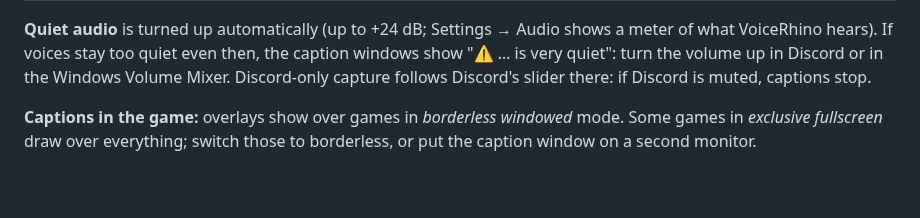
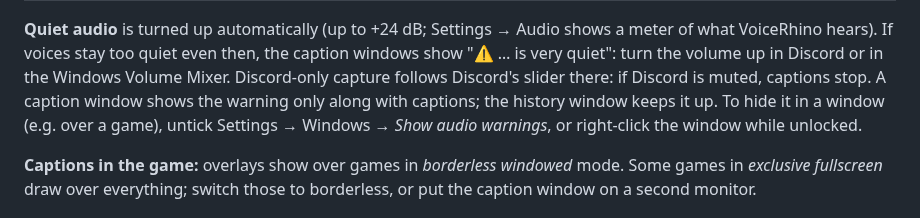
Before and after one commit to brokenrockstudios/VoiceRhino, a Markdown page: README.md, the part around the change. Drawn GitHub-style; blank space fills up the shorter version.

```diff
--- a/README.md
+++ b/README.md
@@ -107,6 +107,9 @@ Right-click the tray icon → **Settings…**
 what VoiceRhino hears). If voices stay too quiet even then, the caption windows show
 "⚠ … is very quiet": turn the volume up in Discord or in the Windows Volume Mixer.
 Discord-only capture follows Discord's slider there: if Discord is muted, captions stop.
+A caption window shows the warning only along with captions; the history window keeps it up.
+To hide it in a window (e.g. over a game), untick Settings → Windows → _Show audio warnings_,
+or right-click the window while unlocked.
 
 **Captions in the game:** overlays show over games in _borderless windowed_ mode. Some
 games in _exclusive fullscreen_ draw over everything; switch those to borderless, or put
```
Also changed, not shown: CHANGELOG.md (added, +39 -0 lines), docs/images/settings-general.png, docs/images/settings-windows.png, 10 other files.
